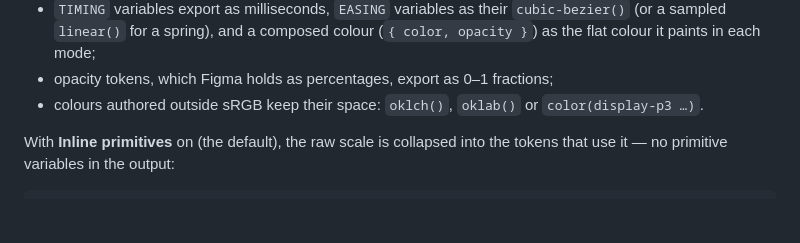
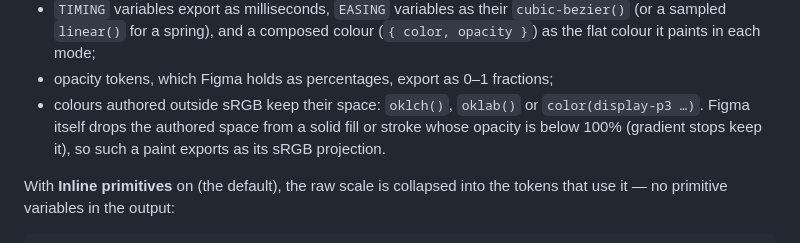
Before and after one commit to mal4i6ka/allcrew-figma-plugin, a Markdown page: README.md, the part around the change. Rendered like a GitHub page; blank space fills up the shorter version.

Commit message:
docs: Figma drops sourceColor on translucent solid paints

```diff
--- a/README.md
+++ b/README.md
@@ -181,7 +181,9 @@ Before anything is emitted the export is shaped for code:
   colour (`{ color, opacity }`) as the flat colour it paints in each mode;
 - opacity tokens, which Figma holds as percentages, export as 0–1 fractions;
 - colours authored outside sRGB keep their space: `oklch()`, `oklab()` or
-  `color(display-p3 …)`.
+  `color(display-p3 …)`. Figma itself drops the authored space from a solid fill
+  or stroke whose opacity is below 100% (gradient stops keep it), so such a paint
+  exports as its sRGB projection.
 
 With **Inline primitives** on (the default), the raw scale is collapsed into the
 tokens that use it — no primitive variables in the output:
```
Also changed, not shown: CHANGELOG.md (+4 -0 lines).
